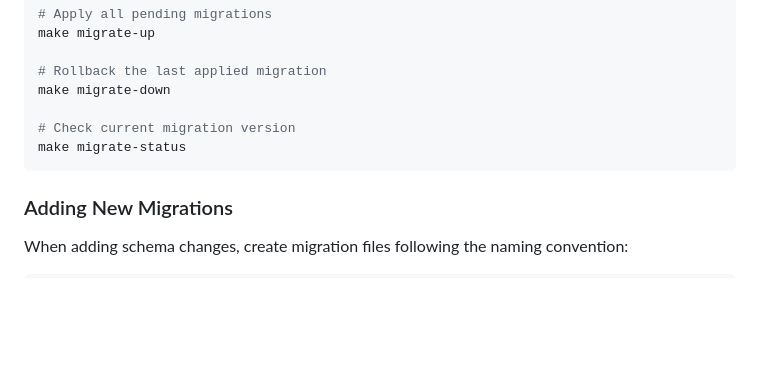
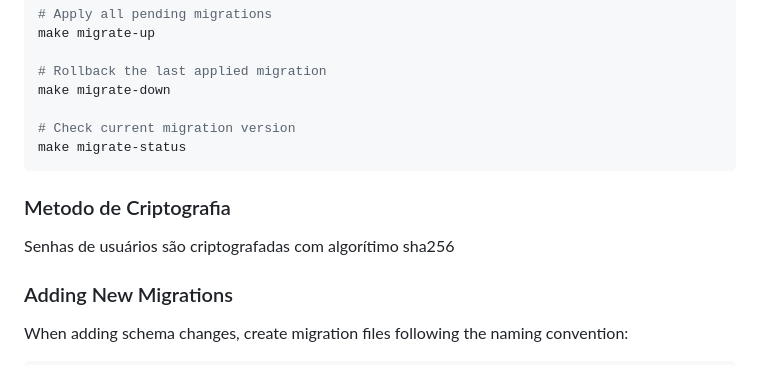
Before and after one commit to POS-FIAP-15SOAT-TEAM-DARK-MODE/auto-repair-shop, a Markdown page: README.md, the part around the change. Drawn GitHub-style; blank space fills up the shorter version.

Commit message:
add into read.me description of encrypt

````diff
--- a/README.md
+++ b/README.md
@@ -107,6 +107,9 @@ make migrate-down
 make migrate-status
 ```
 
+### Metodo de Criptografia
+Senhas de usuários são criptografadas com algorítimo sha256
+
 ### Adding New Migrations
 
 When adding schema changes, create migration files following the naming convention:
````
